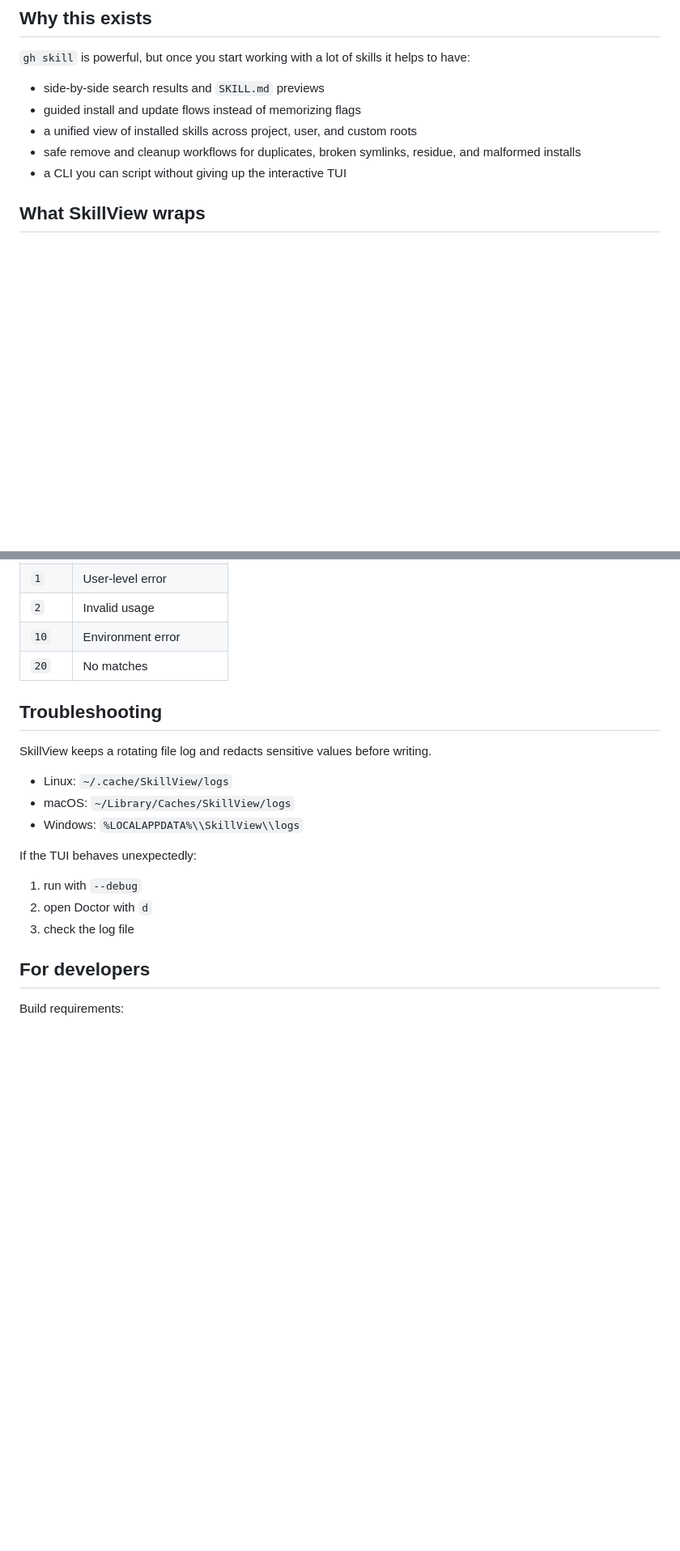
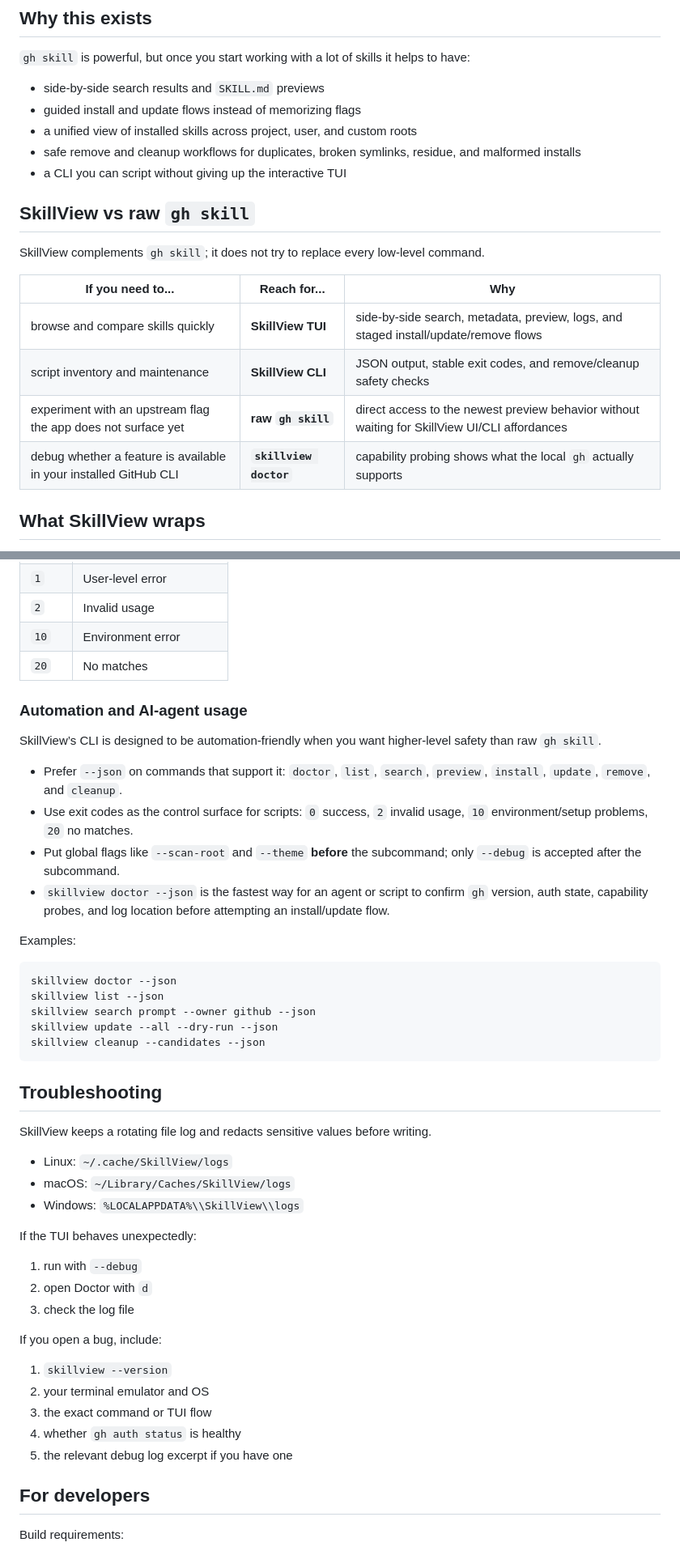
Before and after one commit to harder/gh-skillview, a Markdown page: README.md, 2 parts joined by grey strips. Shown at 81% size. Rendered like a GitHub page; blank space fills up the shorter version.

Commit message:
Polish product and contributor docs
Co-authored-by: Copilot <223556219+Copilot@users.noreply.github.com>

````diff
--- a/README.md
+++ b/README.md
@@ -20,6 +20,17 @@ SkillView does **not** replace `gh skill`. It gives developers a faster full-scr
 - a unified view of installed skills across project, user, and custom roots
 - safe remove and cleanup workflows for duplicates, broken symlinks, residue, and malformed installs
 - a CLI you can script without giving up the interactive TUI
+
+## SkillView vs raw `gh skill`
+
+SkillView complements `gh skill`; it does not try to replace every low-level command.
+
+| If you need to... | Reach for... | Why |
+|---|---|---|
+| browse and compare skills quickly | **SkillView TUI** | side-by-side search, metadata, preview, logs, and staged install/update/remove flows |
+| script inventory and maintenance | **SkillView CLI** | JSON output, stable exit codes, and remove/cleanup safety checks |
+| experiment with an upstream flag the app does not surface yet | **raw `gh skill`** | direct access to the newest preview behavior without waiting for SkillView UI/CLI affordances |
+| debug whether a feature is available in your installed GitHub CLI | **`skillview doctor`** | capability probing shows what the local `gh` actually supports |
 
 ## What SkillView wraps
 
@@ -201,6 +222,25 @@ skillview --scan-root /path/one --scan-root /path/two list --json
 | `10` | Environment error |
 | `20` | No matches |
 
+### Automation and AI-agent usage
+
+SkillView’s CLI is designed to be automation-friendly when you want higher-level safety than raw `gh skill`.
+
+- Prefer `--json` on commands that support it: `doctor`, `list`, `search`, `preview`, `install`, `update`, `remove`, and `cleanup`.
+- Use exit codes as the control surface for scripts: `0` success, `2` invalid usage, `10` environment/setup problems, `20` no matches.
+- Put global flags like `--scan-root` and `--theme` **before** the subcommand; only `--debug` is accepted after the subcommand.
+- `skillview doctor --json` is the fastest way for an agent or script to confirm `gh` version, auth state, capability probes, and log location before attempting an install/update flow.
+
+Examples:
+
+```bash
+skillview doctor --json
+skillview list --json
+skillview search prompt --owner github --json
+skillview update --all --dry-run --json
+skillview cleanup --candidates --json
+```
+
 ## Troubleshooting
 
 SkillView keeps a rotating file log and redacts sensitive values before writing.
@@ -214,6 +254,14 @@ If the TUI behaves unexpectedly:
 1. run with `--debug`
 2. open Doctor with `d`
 3. check the log file
+
+If you open a bug, include:
+
+1. `skillview --version`
+2. your terminal emulator and OS
+3. the exact command or TUI flow
+4. whether `gh auth status` is healthy
+5. the relevant debug log excerpt if you have one
 
 ## For developers
 
````
Also changed, not shown: other parts of README.md (+11 -1 lines), .github/ISSUE_TEMPLATE/bug_report.md (added, +41 -0 lines).
